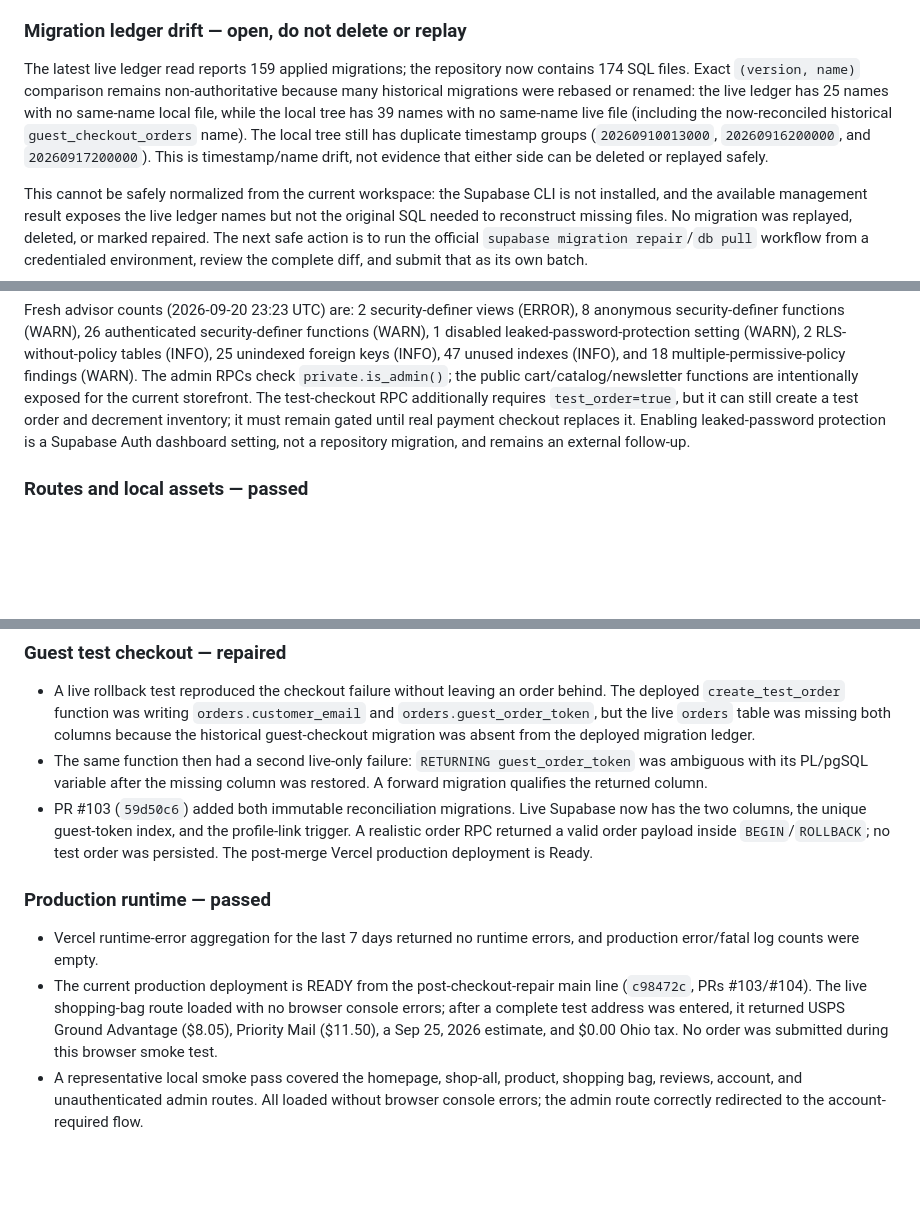
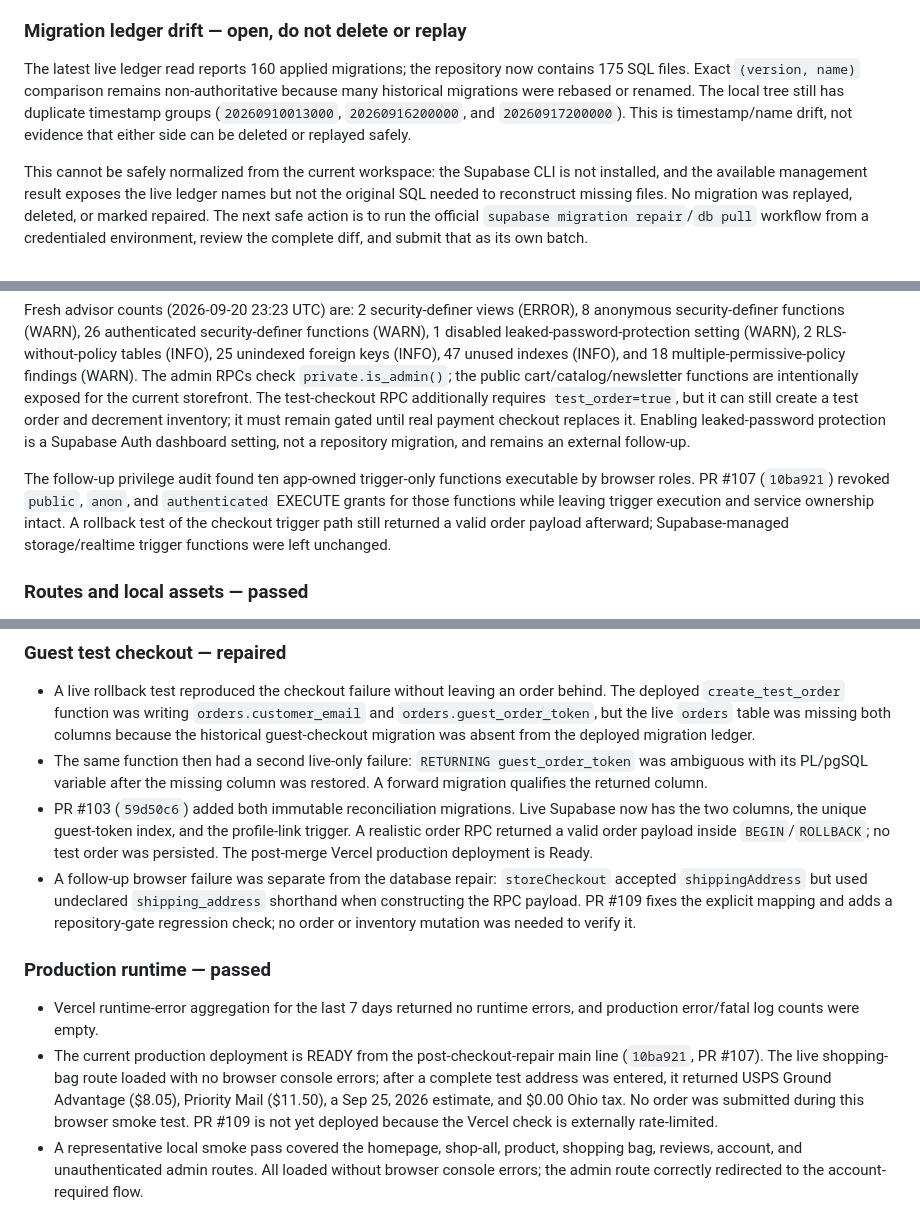
Before and after one commit to jimmystininger/beaddifferentco, a Markdown page: docs/REPO_AUDIT_2026-09-20.md, 3 parts joined by grey strips. Rendered like a GitHub page; blank space fills up the shorter version.

Commit message:
Refresh audit evidence after checkout repair

```diff
--- a/docs/REPO_AUDIT_2026-09-20.md
+++ b/docs/REPO_AUDIT_2026-09-20.md
@@ -20,7 +20,7 @@ This is an evidence log for the system-wide audit. Source-of-truth behavior rema
 
 ### Migration ledger drift — open, do not delete or replay
 
-The latest live ledger read reports 159 applied migrations; the repository now contains 174 SQL files. Exact `(version, name)` comparison remains non-authoritative because many historical migrations were rebased or renamed: the live ledger has 25 names with no same-name local file, while the local tree has 39 names with no same-name live file (including the now-reconciled historical `guest_checkout_orders` name). The local tree still has duplicate timestamp groups (`20260910013000`, `20260916200000`, and `20260917200000`). This is timestamp/name drift, not evidence that either side can be deleted or replayed safely.
+The latest live ledger read reports 160 applied migrations; the repository now contains 175 SQL files. Exact `(version, name)` comparison remains non-authoritative because many historical migrations were rebased or renamed. The local tree still has duplicate timestamp groups (`20260910013000`, `20260916200000`, and `20260917200000`). This is timestamp/name drift, not evidence that either side can be deleted or replayed safely.
 
 This cannot be safely normalized from the current workspace: the Supabase CLI is not installed, and the available management result exposes the live ledger names but not the original SQL needed to reconstruct missing files. No migration was replayed, deleted, or marked repaired. The next safe action is to run the official `supabase migration repair`/`db pull` workflow from a credentialed environment, review the complete diff, and submit that as its own batch.
 
@@ -44,6 +44,8 @@ The latest live scan confirms 110 objects / 24,638,363 bytes total, 43 reference
 - Performance notices include unused indexes and multiple permissive policies. They require query-traffic evidence and policy-by-policy review; no index or policy was removed opportunistically.
 
 Fresh advisor counts (2026-09-20 23:23 UTC) are: 2 security-definer views (ERROR), 8 anonymous security-definer functions (WARN), 26 authenticated security-definer functions (WARN), 1 disabled leaked-password-protection setting (WARN), 2 RLS-without-policy tables (INFO), 25 unindexed foreign keys (INFO), 47 unused indexes (INFO), and 18 multiple-permissive-policy findings (WARN). The admin RPCs check `private.is_admin()`; the public cart/catalog/newsletter functions are intentionally exposed for the current storefront. The test-checkout RPC additionally requires `test_order=true`, but it can still create a test order and decrement inventory; it must remain gated until real payment checkout replaces it. Enabling leaked-password protection is a Supabase Auth dashboard setting, not a repository migration, and remains an external follow-up.
+
+The follow-up privilege audit found ten app-owned trigger-only functions executable by browser roles. PR #107 (`10ba921`) revoked `public`, `anon`, and `authenticated` EXECUTE grants for those functions while leaving trigger execution and service ownership intact. A rollback test of the checkout trigger path still returned a valid order payload afterward; Supabase-managed storage/realtime trigger functions were left unchanged.
 
 ### Routes and local assets — passed
 
@@ -84,11 +86,12 @@ The provider-cache batch subsequently deployed the intentional source changes to
 - A live rollback test reproduced the checkout failure without leaving an order behind. The deployed `create_test_order` function was writing `orders.customer_email` and `orders.guest_order_token`, but the live `orders` table was missing both columns because the historical guest-checkout migration was absent from the deployed migration ledger.
 - The same function then had a second live-only failure: `RETURNING guest_order_token` was ambiguous with its PL/pgSQL variable after the missing column was restored. A forward migration qualifies the returned column.
 - PR #103 (`59d50c6`) added both immutable reconciliation migrations. Live Supabase now has the two columns, the unique guest-token index, and the profile-link trigger. A realistic order RPC returned a valid order payload inside `BEGIN`/`ROLLBACK`; no test order was persisted. The post-merge Vercel production deployment is Ready.
+- A follow-up browser failure was separate from the database repair: `storeCheckout` accepted `shippingAddress` but used undeclared `shipping_address` shorthand when constructing the RPC payload. PR #109 fixes the explicit mapping and adds a repository-gate regression check; no order or inventory mutation was needed to verify it.
 
 ### Production runtime — passed
 
 - Vercel runtime-error aggregation for the last 7 days returned no runtime errors, and production error/fatal log counts were empty.
-- The current production deployment is READY from the post-checkout-repair main line (`c98472c`, PRs #103/#104). The live shopping-bag route loaded with no browser console errors; after a complete test address was entered, it returned USPS Ground Advantage ($8.05), Priority Mail ($11.50), a Sep 25, 2026 estimate, and $0.00 Ohio tax. No order was submitted during this browser smoke test.
+- The current production deployment is READY from the post-checkout-repair main line (`10ba921`, PR #107). The live shopping-bag route loaded with no browser console errors; after a complete test address was entered, it returned USPS Ground Advantage ($8.05), Priority Mail ($11.50), a Sep 25, 2026 estimate, and $0.00 Ohio tax. No order was submitted during this browser smoke test. PR #109 is not yet deployed because the Vercel check is externally rate-limited.
 - A representative local smoke pass covered the homepage, shop-all, product, shopping bag, reviews, account, and unauthenticated admin routes. All loaded without browser console errors; the admin route correctly redirected to the account-required flow.
 
 ## Remaining audit work
```
